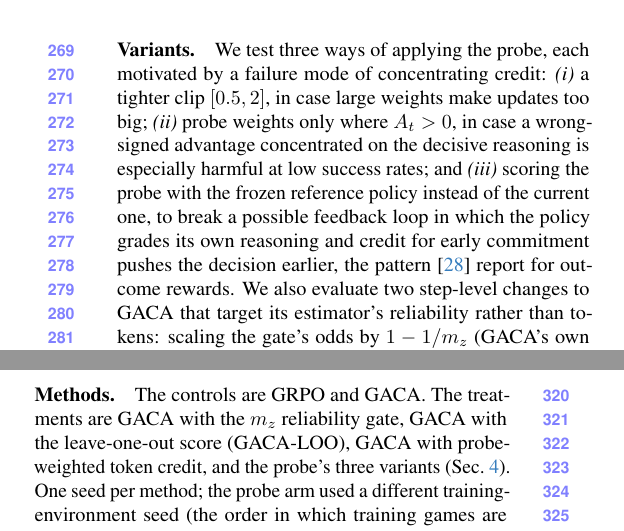
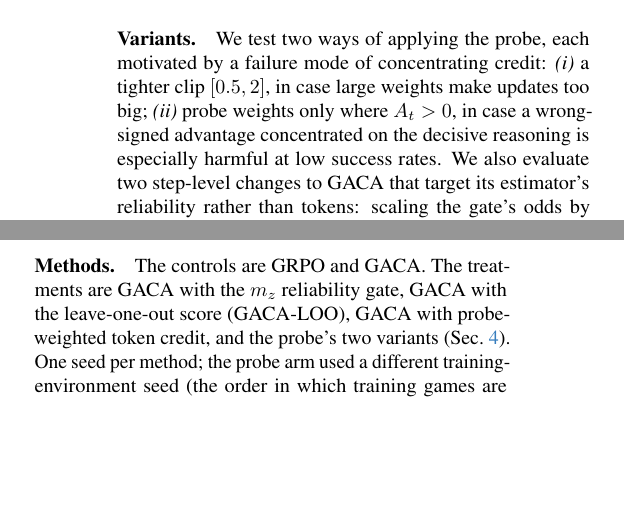
Before and after one commit to Adammouedden/AIKnowledgeSystemsTermProject, a LaTeX paper (docs/paper/main.tex, which reads docs/paper/sec/4_method.tex, docs/paper/sec/5_setup.tex): two parts of the columns of page 4 of 10, joined at a grey line, cut so that both start at the same text, the shorter picture padded with empty space. Compiled offline with pdfLaTeX.

Commit message:
Paper: remove review watermark/line numbers and the unfinished frozen-reference arm
Co-Authored-By: Claude Opus 5.5 <noreply@anthropic.com>

```diff
--- a/docs/paper/main.tex
+++ b/docs/paper/main.tex
@@ -3,7 +3,7 @@
 \documentclass[10pt,twocolumn,letterpaper]{article}
 
 %%%%%%%%% PAPER TYPE
-\usepackage[review]{cvpr}      % To produce the REVIEW version
+\usepackage[review]{cvpr}      % layout of the review version; watermark and line numbers removed below      % To produce the REVIEW version
 
 \input{preamble}
 \usepackage{amsmath,amssymb}
--- a/docs/paper/sec/4_method.tex
+++ b/docs/paper/sec/4_method.tex
@@ -50,13 +50,10 @@ In our runs this added about 150\,s to a $\sim$390\,s iteration (\cref{sec:resul
 unaffected and inference uses no probe at all.
 
 \paragraph{Variants.}
-We test three ways of applying the probe, each motivated by a failure mode of concentrating credit:
+We test two ways of applying the probe, each motivated by a failure mode of concentrating credit:
 \emph{(i)} a tighter clip $[0.5, 2]$, in case large weights make updates too big;
 \emph{(ii)} probe weights only where $A_t > 0$, in case a wrong-signed advantage concentrated on the
-decisive reasoning is especially harmful at low success rates; and \emph{(iii)} scoring the probe with
-the frozen reference policy instead of the current one, to break a possible feedback loop in which the
-policy grades its own reasoning and credit for early commitment pushes the decision earlier, the
-pattern~\cite{yu2026cir} report for outcome rewards. We also evaluate two step-level changes to GACA
+decisive reasoning is especially harmful at low success rates. We also evaluate two step-level changes to GACA
 that target its estimator's reliability rather than tokens: scaling the gate's odds by
 $1 - 1/m_z$ (GACA's own analysis says $\lambda^\star$ grows with $m_z$, but $m_z$ never enters its gate;
 a singleton anchor group gets $\lambda_t = 0$) and the leave-one-out score of GACA's Appendix B.4.
--- a/docs/paper/sec/5_setup.tex
+++ b/docs/paper/sec/5_setup.tex
@@ -31,7 +31,7 @@ is 0.78 points. The base model solves 6 of 128 (4.7\%).
 
 \paragraph{Methods.}
 The controls are GRPO and GACA. The treatments are GACA with the $m_z$ reliability gate, GACA with the
-leave-one-out score (GACA-LOO), GACA with probe-weighted token credit, and the probe's three variants
+leave-one-out score (GACA-LOO), GACA with probe-weighted token credit, and the probe's two variants
 (\cref{sec:method}). One seed per method; the probe arm used a different training-environment seed
 (the order in which training games are drawn) than the other arms, with the evaluation games pinned to
 be identical. In an earlier pilot of this project, two seeds of the same method differed by 3.1 points at a matched
```
Also changed, not shown: docs/paper/sec/0_abstract.tex (+1 -1 lines), docs/paper/sec/7_results.tex (+2 -2 lines), docs/paper/figs/curves.pdf, docs/paper/figs/deciles.pdf, docs/paper/figs/example.pdf, docs/paper/figs/oracle.pdf, docs/paper/figs/robust.pdf, docs/paper/main.pdf, docs/paper/main.tex (2 more changed lines), 1 other file.
